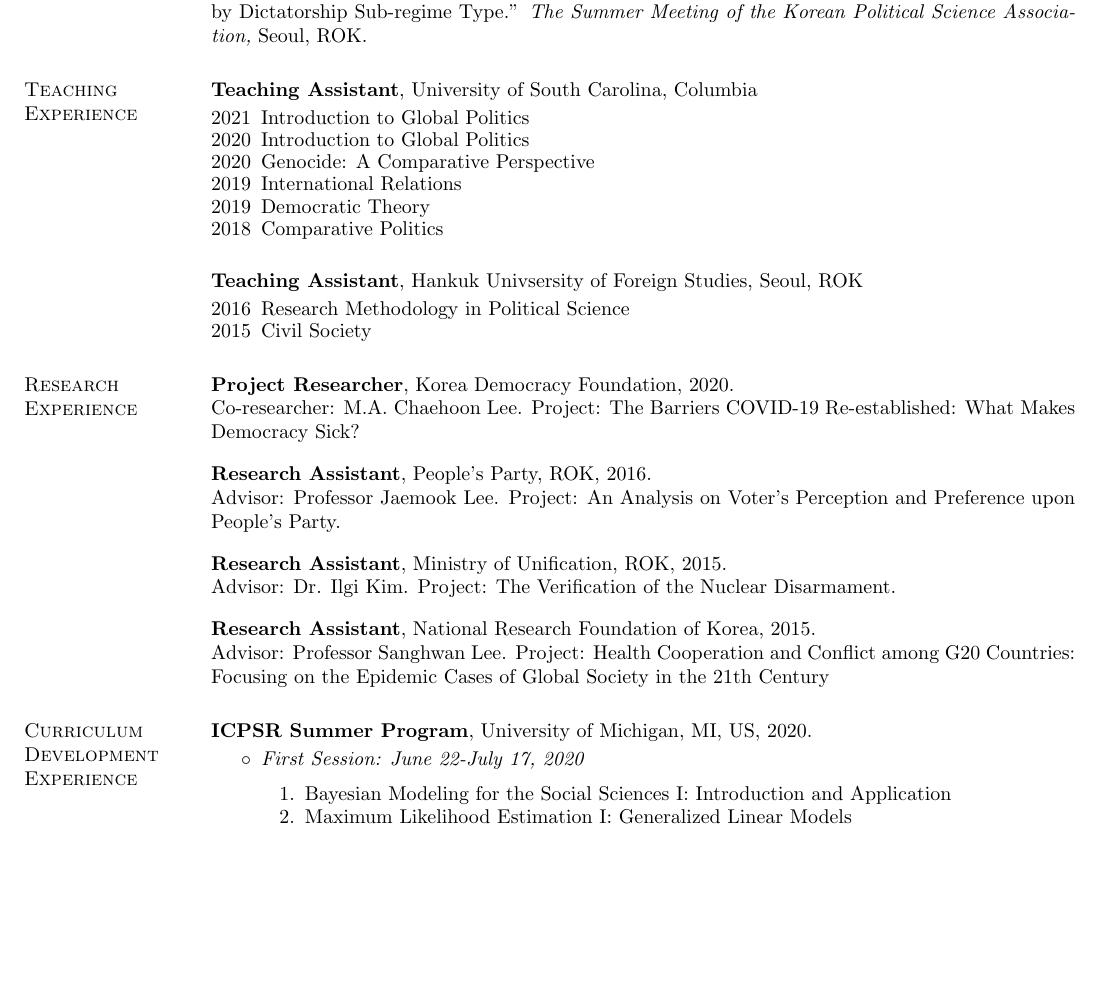
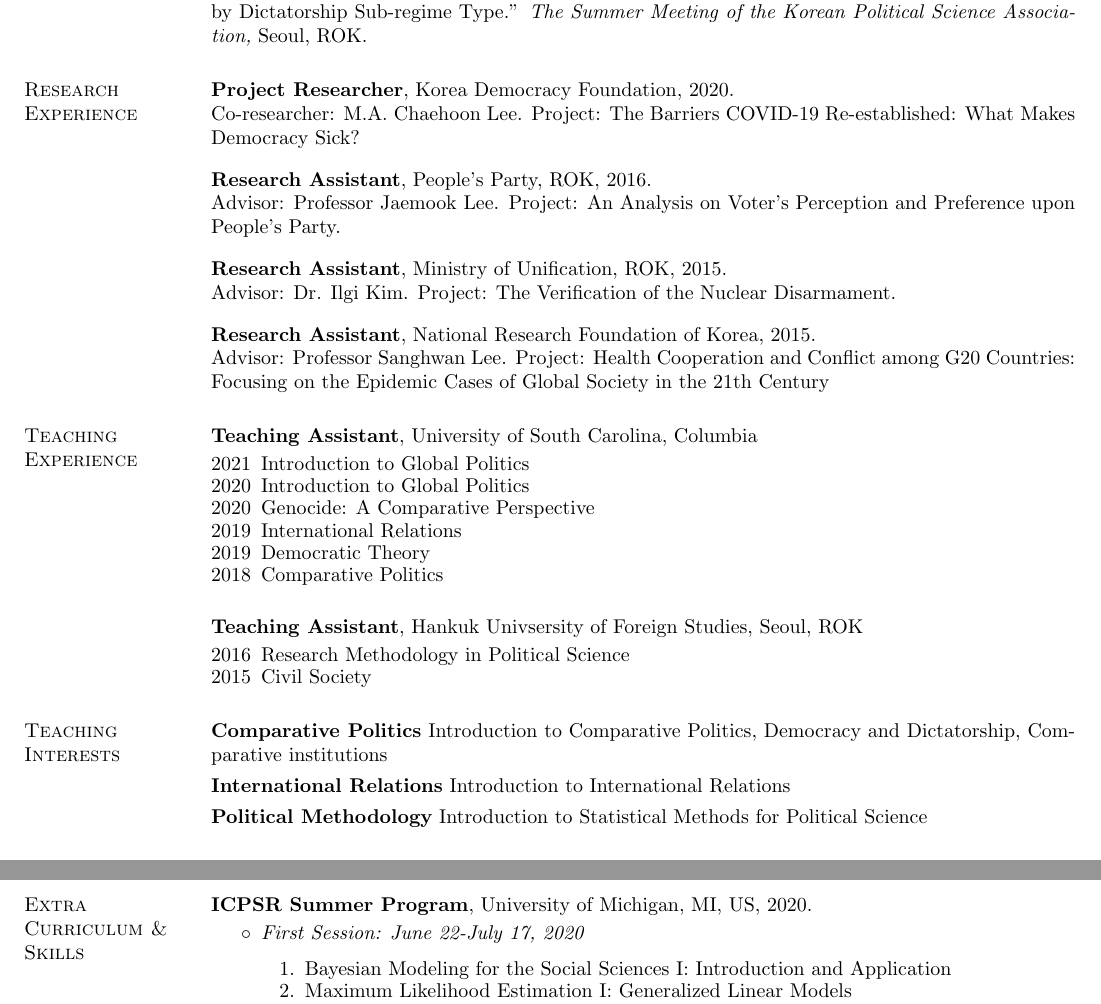
Before and after one commit to pherephobia/CV_Sanghoon, a LaTeX CV (Sanghoon_Park_CV.tex): part of page 3 of 4 before the commit and two parts of pages 3 and 4 of 4 after it, the two joined at a grey line, cut so that both start at the same text, the shorter picture padded with empty space. Compiled offline with pdfLaTeX.

Commit message:
CV repo updated

```diff
--- a/Sanghoon_Park_CV.tex
+++ b/Sanghoon_Park_CV.tex
@@ -209,26 +200,6 @@ B.A. in Political Science and International Relations, February 2015\\
 \vspace{-.25cm}
 {\bf Park, Sanghoon}. {2017.} {``Dictatorships and Redistribution: Empirical Analysis of Redistribution by Dictatorship Sub-regime Type.''} {\it The Summer Meeting of the Korean Political Science Association,} Seoul, ROK.
 
-\section{\sc Teaching Experience}
-
-{\bf Teaching Assistant}, University of South Carolina, Columbia
-
-\begin{itemize} \itemsep -1mm
-	\item[2021] Introduction to Global Politics
-	\item[2020] Introduction to Global Politics
-	\item[2020] Genocide: A Comparative Perspective
-	\item[2019] International Relations
-	\item[2019] Democratic Theory
-	\item[2018] Comparative Politics
-\end{itemize}
-
-{\bf Teaching Assistant}, Hankuk Univsersity of Foreign Studies, Seoul, ROK
-
-\begin{itemize} \itemsep -1mm
-	\item[2016] Research Methodology in Political Science
-	\item[2015] Civil Society
-\end{itemize}
-
 \section{\sc Research Experience}
 %{\bf Dissertation Research},  University of South Carolina, start date - end date
 
@@ -259,4 +230,31 @@ B.A. in Political Science and International Relations, February 2015\\
 \vspace{-.43cm}
 {Advisor: Professor Sanghwan Lee. Project: Health Cooperation and Conflict among G20 Countries: Focusing on the Epidemic Cases of Global Society in the 21th Century}
 
-\section{\sc Curriculum Development Experience}
+\section{\sc Teaching Experience}
+
+{\bf Teaching Assistant}, University of South Carolina, Columbia
+
+\begin{itemize} \itemsep -1mm
+	\item[2021] Introduction to Global Politics
+	\item[2020] Introduction to Global Politics
+	\item[2020] Genocide: A Comparative Perspective
+	\item[2019] International Relations
+	\item[2019] Democratic Theory
+	\item[2018] Comparative Politics
+\end{itemize}
+
+{\bf Teaching Assistant}, Hankuk Univsersity of Foreign Studies, Seoul, ROK
+
+\begin{itemize} \itemsep -1mm
+	\item[2016] Research Methodology in Political Science
+	\item[2015] Civil Society
+\end{itemize}
+
+\section{\sc Teaching Interests}
+{\bf Comparative Politics} Introduction to Comparative Politics, Democracy and Dictatorship, Comparative institutions
+
+\vspace{-.3cm}
+{\bf International Relations} Introduction to International Relations
+
+\vspace{-.3cm}
+{\bf Political Methodology} Introduction to Statistical Methods for Political Science
@@ -263,3 +269,5 @@ B.A. in Political Science and International Relations, February 2015\\
+\section{\sc Extra Curriculum \& Skills}
+
 
 {\bf ICPSR Summer Program}, University of Michigan, MI, US, 2020.
 
```
Also changed, not shown: Sanghoon_Park_CV.pdf, Sanghoon_Park_CV.tex (32 more changed lines), 3 other files.
